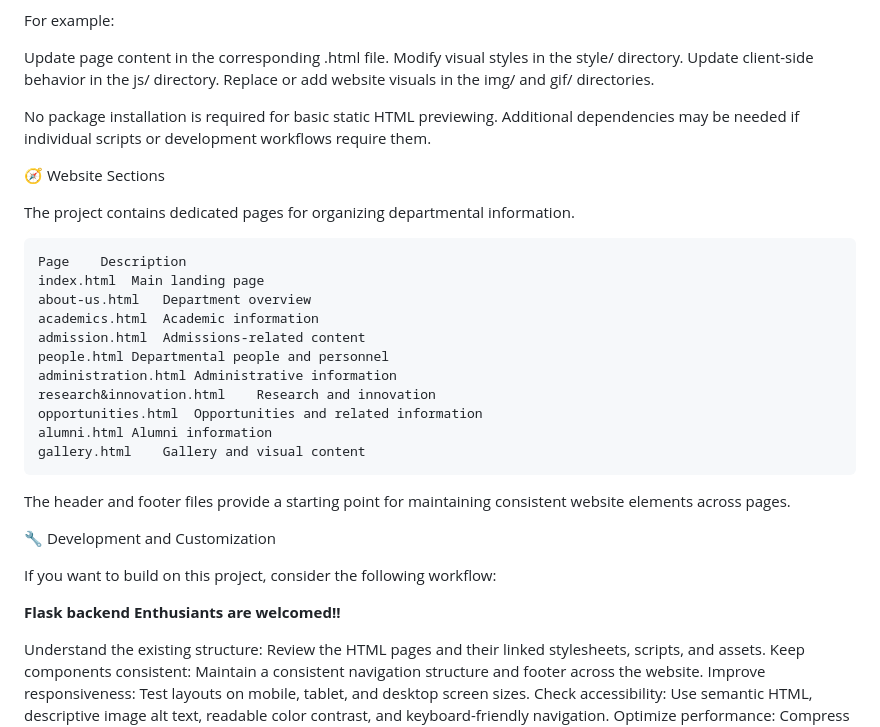
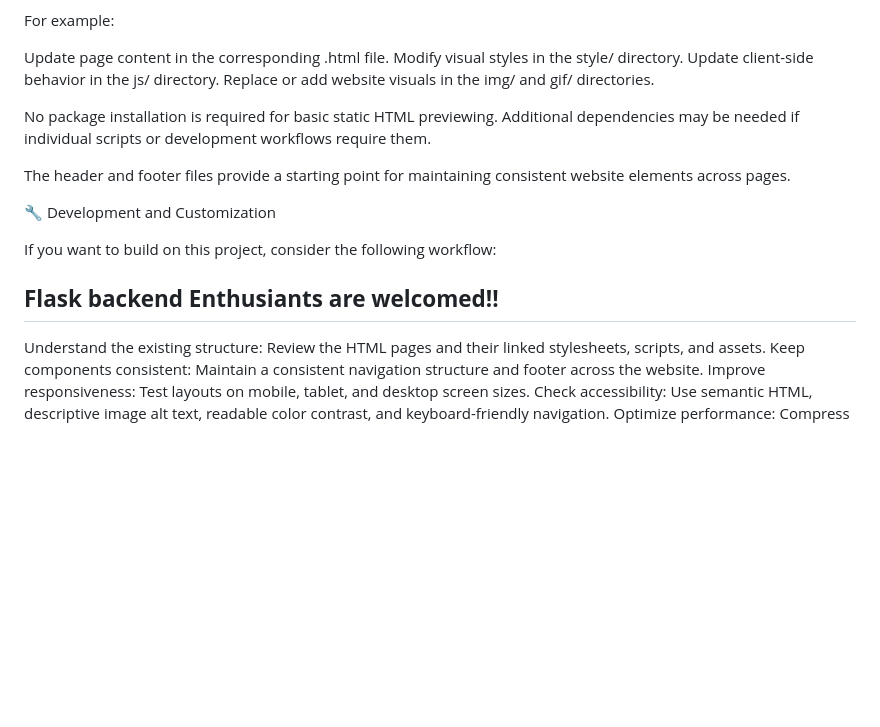
Before and after one commit to SakshamRaj1/or.du.ac.in, a Markdown page: README.md, the part around one of its changes. GitHub-like rendering; blank space fills up the shorter version.

Commit message:
Update README to remove website sections and enhance author info
Removed website sections table from README and updated author section.

````diff
--- a/README.md
+++ b/README.md
@@ -128,29 +128,13 @@ Replace or add website visuals in the img/ and gif/ directories.
 
 No package installation is required for basic static HTML previewing. Additional dependencies may be needed if individual scripts or development workflows require them.
 
-🧭 Website Sections
-
-The project contains dedicated pages for organizing departmental information.
-```
-Page	Description
-index.html	Main landing page
-about-us.html	Department overview
-academics.html	Academic information
-admission.html	Admissions-related content
-people.html	Departmental people and personnel
-administration.html	Administrative information
-research&innovation.html	Research and innovation
-opportunities.html	Opportunities and related information
-alumni.html	Alumni information
-gallery.html	Gallery and visual content
-```
 The header and footer files provide a starting point for maintaining consistent website elements across pages.
 
 🔧 Development and Customization
 
 If you want to build on this project, consider the following workflow:
 
-**Flask backend Enthusiants are welcomed!!**
+## **Flask backend Enthusiants are welcomed!!**
 
 Understand the existing structure: Review the HTML pages and their linked stylesheets, scripts, and assets.
 Keep components consistent: Maintain a consistent navigation structure and footer across the website.
````
Also changed, not shown: other parts of README.md (+1 -1 lines).
